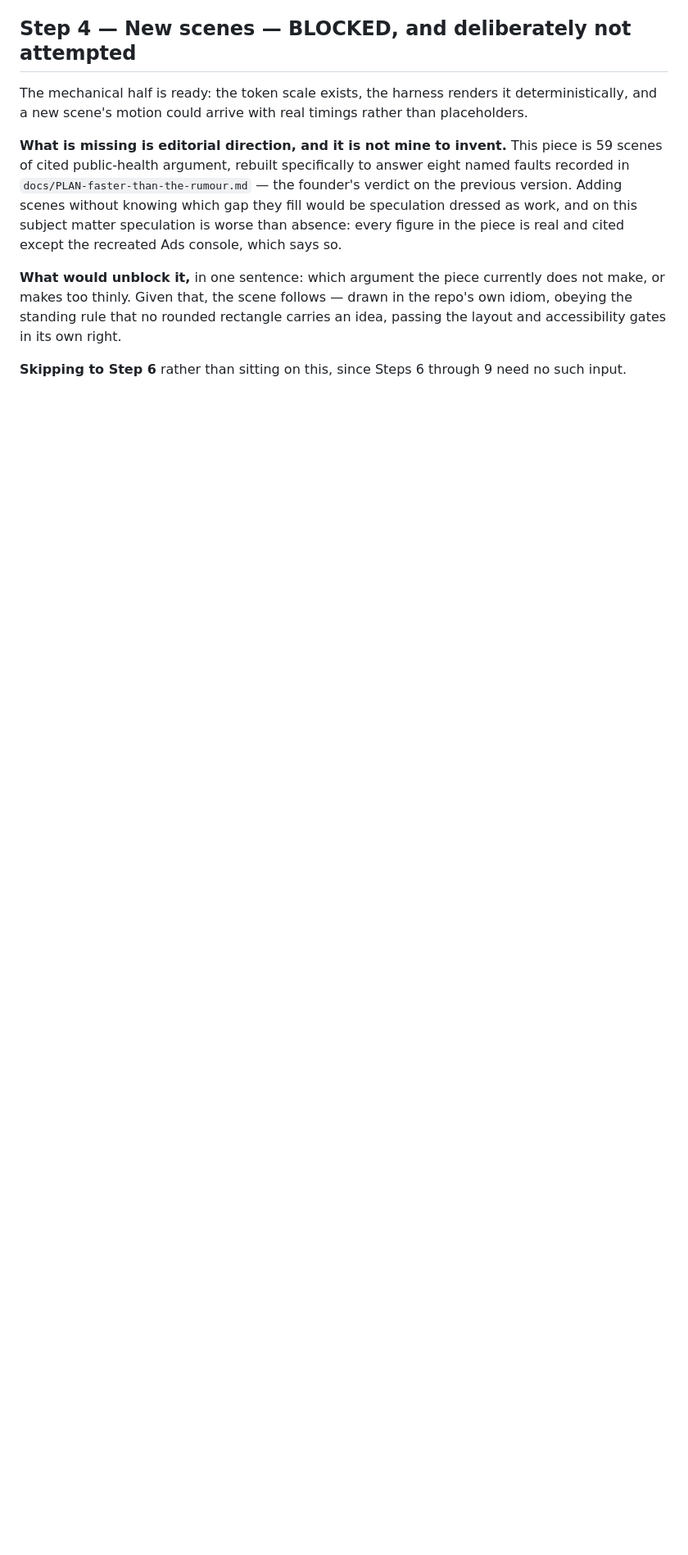
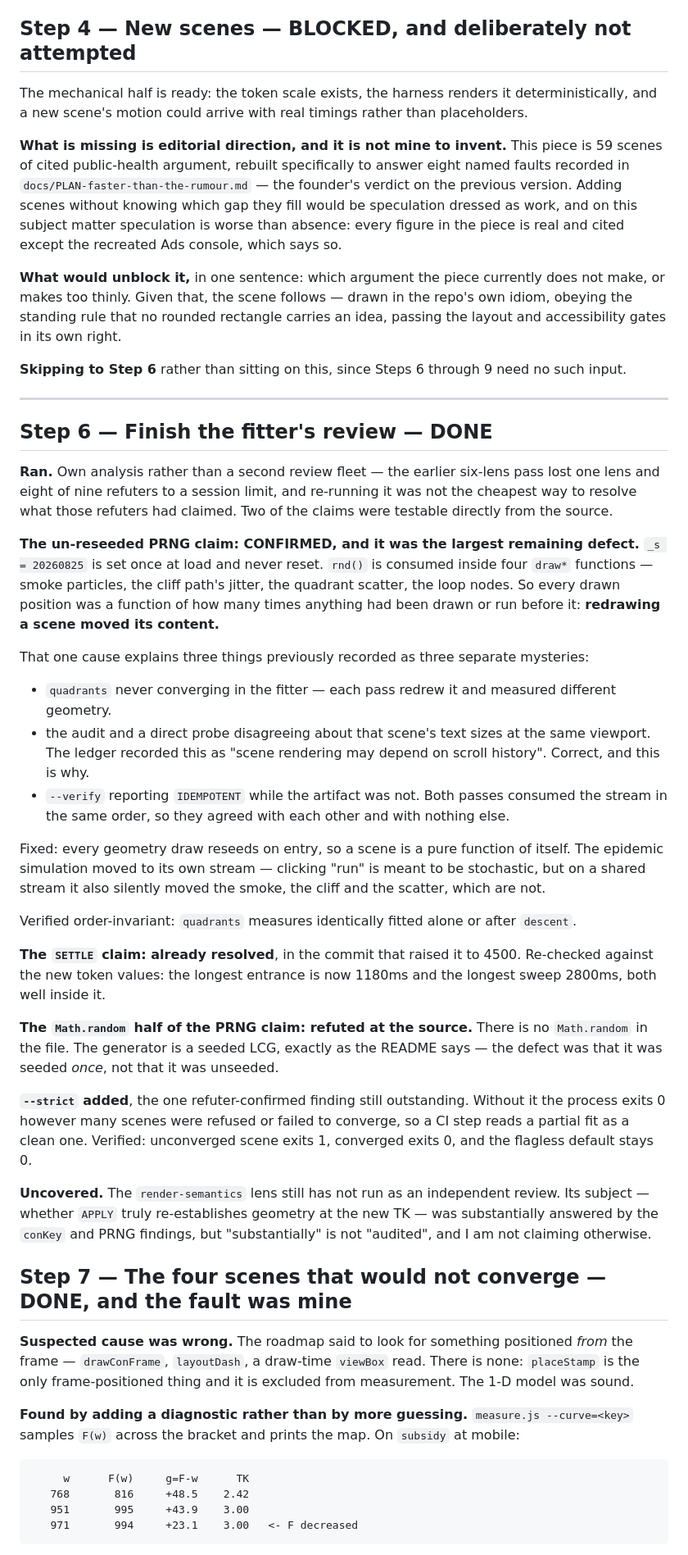
Before and after one commit to Stef-01/Coethia-visual, a Markdown page: docs/skill-max/LEDGER.md, the part around one of its changes. Shown at 82% size. Rendered like a GitHub page; blank space fills up the shorter version.

Commit message:
ledger: Steps 6 and 7 done — the PRNG defect, and a probe that corrupted its own measurement
Step 6's largest finding was a refuter's claim I could not verify at the time
because a session limit killed it: one un-reseeded global PRNG placed both the
drawn geometry and the simulation, so redrawing a scene moved its content. That
single cause explains three symptoms previously logged as three mysteries.

Step 7's cause turned out to be in the fitter, not the artifact. W_LARGE = 24000
pinned TK as intended and rendered at a scale where getScreenCTM loses precision,
so the upper bracket was anchored to a measurement that was wrong by tens of
units and no root existed in the bracket. Found by printing the F(w) map rather
than by more guessing.

Co-Authored-By: Claude Opus 5 <noreply@anthropic.com>

````diff
--- a/docs/skill-max/LEDGER.md
+++ b/docs/skill-max/LEDGER.md
@@ -601,3 +601,63 @@ rule that no rounded rectangle carries an idea, passing the layout and accessibi
 right.
 
 **Skipping to Step 6** rather than sitting on this, since Steps 6 through 9 need no such input.
+
+---
+
+## Step 6 — Finish the fitter's review — DONE
+
+**Ran.** Own analysis rather than a second review fleet — the earlier six-lens pass lost one lens and
+eight of nine refuters to a session limit, and re-running it was not the cheapest way to resolve what
+those refuters had claimed. Two of the claims were testable directly from the source.
+
+**The un-reseeded PRNG claim: CONFIRMED, and it was the largest remaining defect.**
+`_s = 20260825` is set once at load and never reset. `rnd()` is consumed inside four `draw*`
+functions — smoke particles, the cliff path's jitter, the quadrant scatter, the loop nodes. So every
+drawn position was a function of how many times anything had been drawn or run before it: **redrawing
+a scene moved its content.**
+
+That one cause explains three things previously recorded as three separate mysteries:
+
+- `quadrants` never converging in the fitter — each pass redrew it and measured different geometry.
+- the audit and a direct probe disagreeing about that scene's text sizes at the same viewport. The
+  ledger recorded this as "scene rendering may depend on scroll history". Correct, and this is why.
+- `--verify` reporting `IDEMPOTENT` while the artifact was not. Both passes consumed the stream in the
+  same order, so they agreed with each other and with nothing else.
+
+Fixed: every geometry draw reseeds on entry, so a scene is a pure function of itself. The epidemic
+simulation moved to its own stream — clicking "run" is meant to be stochastic, but on a shared stream
+it also silently moved the smoke, the cliff and the scatter, which are not.
+
+Verified order-invariant: `quadrants` measures identically fitted alone or after `descent`.
+
+**The `SETTLE` claim: already resolved**, in the commit that raised it to 4500. Re-checked against the
+new token values: the longest entrance is now 1180ms and the longest sweep 2800ms, both well inside it.
+
+**The `Math.random` half of the PRNG claim: refuted at the source.** There is no `Math.random` in the
+file. The generator is a seeded LCG, exactly as the README says — the defect was that it was seeded
+*once*, not that it was unseeded.
+
+**`--strict` added**, the one refuter-confirmed finding still outstanding. Without it the process exits
+0 however many scenes were refused or failed to converge, so a CI step reads a partial fit as a clean
+one. Verified: unconverged scene exits 1, converged exits 0, and the flagless default stays 0.
+
+**Uncovered.** The `render-semantics` lens still has not run as an independent review. Its subject —
+whether `APPLY` truly re-establishes geometry at the new TK — was substantially answered by the
+`conKey` and PRNG findings, but "substantially" is not "audited", and I am not claiming otherwise.
+
+## Step 7 — The four scenes that would not converge — DONE, and the fault was mine
+
+**Suspected cause was wrong.** The roadmap said to look for something positioned *from* the frame —
+`drawConFrame`, `layoutDash`, a draw-time `viewBox` read. There is none: `placeStamp` is the only
+frame-positioned thing and it is excluded from measurement. The 1-D model was sound.
+
+**Found by adding a diagnostic rather than by more guessing.** `measure.js --curve=<key>` samples
+`F(w)` across the bracket and prints the map. On `subsidy` at mobile:
+
+```
+     w      F(w)     g=F-w      TK
+   768       816     +48.5    2.42
+   951       995     +43.9    3.00
+   971       994     +23.1    3.00   <- F decreased
+```
+
````
Also changed, not shown: other parts of docs/skill-max/LEDGER.md (+26 -0 lines), docs/skill-max/ROADMAP.md (+2 -2 lines).
